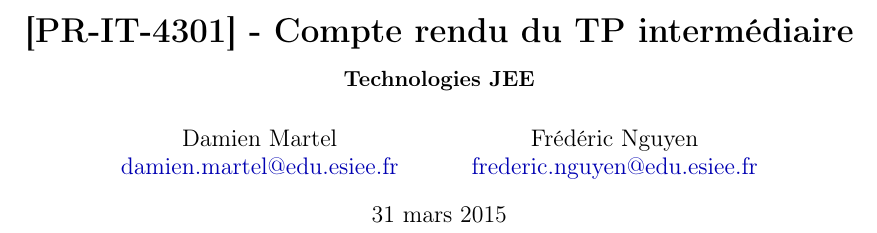
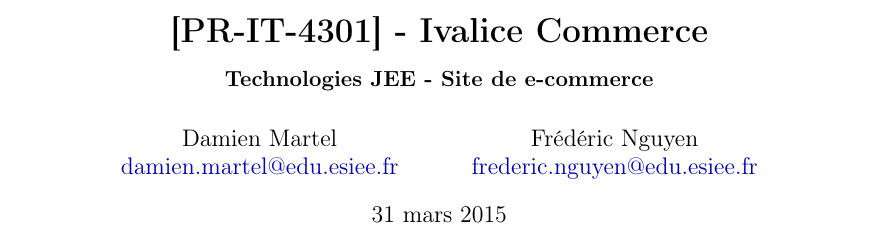
Before and after one commit to fmutix/I-Commerce, a LaTeX document (report/main.tex): part of page 1 of 13, cut at the place of the change. Compiled offline with pdfLaTeX.

Commit message:
fix title

```diff
--- a/report/main.tex
+++ b/report/main.tex
@@ -86,8 +86,8 @@
 
 
 % Title page
-\title{\textbf{[PR-IT-4301] - Compte rendu du TP intermédiaire} \\
-\textbf{\normalsize{Technologies JEE}}}
+\title{\textbf{[PR-IT-4301] - Ivalice Commerce} \\
+\textbf{\normalsize{Technologies JEE - Site de e-commerce}}}
 \author{
 	Damien Martel \\ \href{mailto:damien.martel@edu.esiee.fr}{damien.martel@edu.esiee.fr} \and
 	Frédéric Nguyen \\ \href{mailto:frederic.nguyen@edu.esiee.fr}
```
